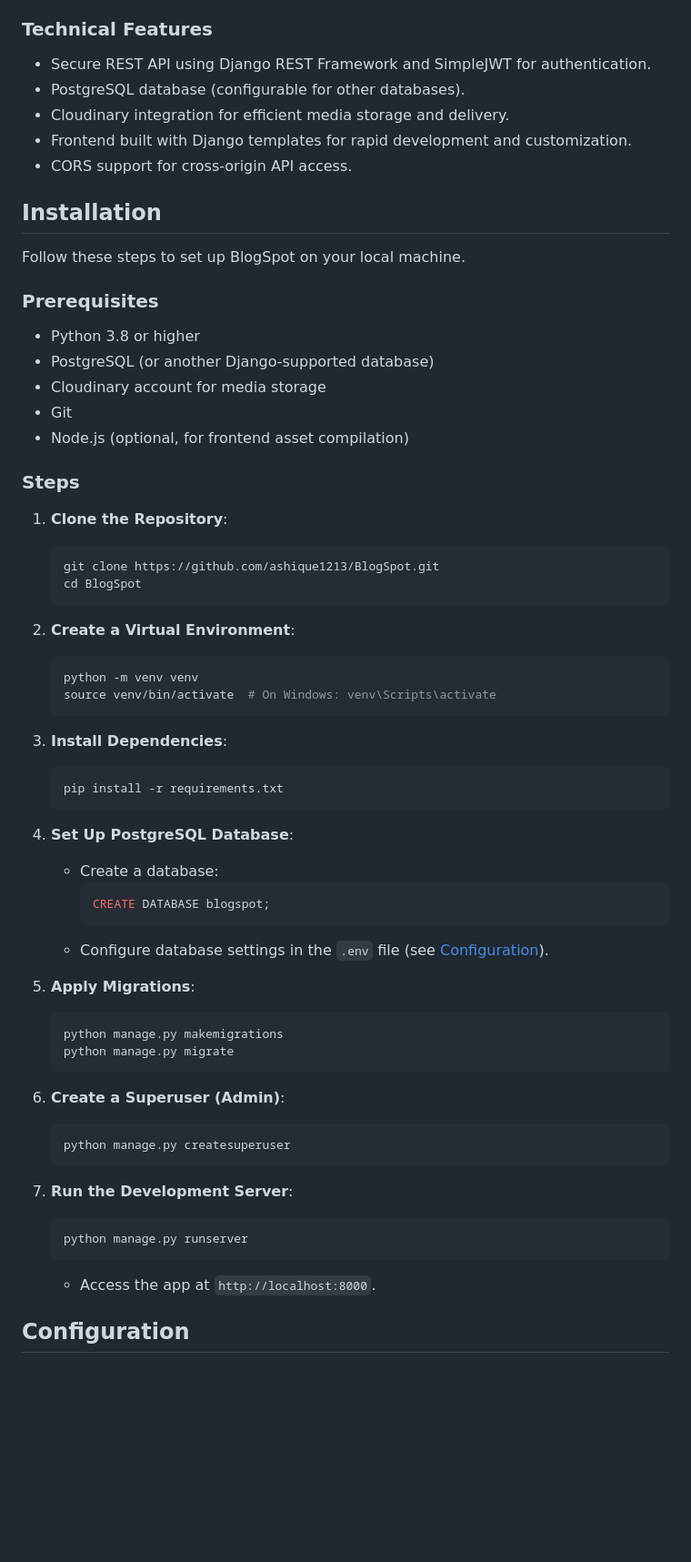
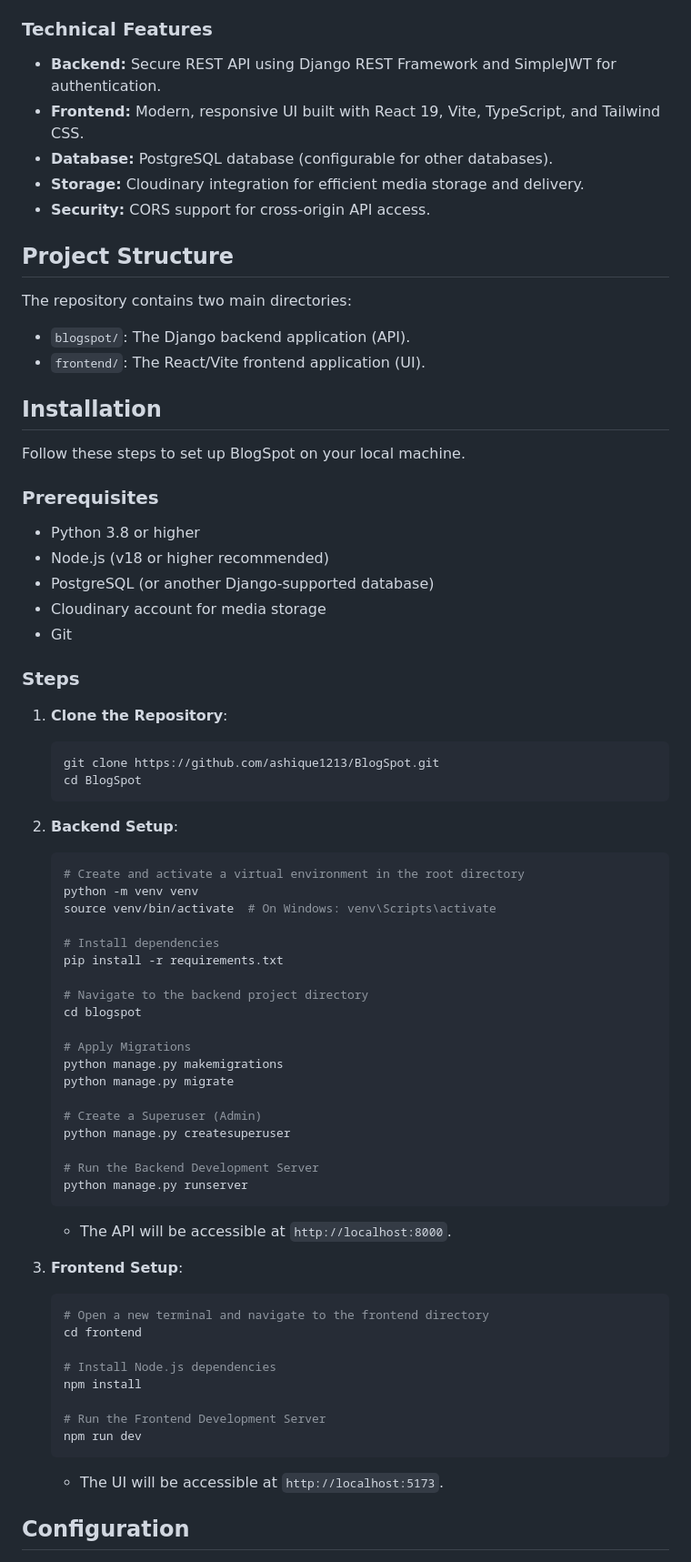
Before and after one commit to ashique1213/BlogSpot, a Markdown page: README.md, the part around one of its changes. Shown at 91% size. Rendered like a GitHub page; blank space fills up the shorter version.

Commit message:
docs: Update README.md with accurate frontend details

````diff
--- a/README.md
+++ b/README.md
@@ -28,11 +29,17 @@ BlogSpot is a Django-based CMS designed for seamless blog post creation, managem
 - Access a dashboard with analytics on posts, users, and engagement.
 
 ### Technical Features
-- Secure REST API using Django REST Framework and SimpleJWT for authentication.
-- PostgreSQL database (configurable for other databases).
-- Cloudinary integration for efficient media storage and delivery.
-- Frontend built with Django templates for rapid development and customization.
-- CORS support for cross-origin API access.
+- **Backend:** Secure REST API using Django REST Framework and SimpleJWT for authentication.
+- **Frontend:** Modern, responsive UI built with React 19, Vite, TypeScript, and Tailwind CSS.
+- **Database:** PostgreSQL database (configurable for other databases).
+- **Storage:** Cloudinary integration for efficient media storage and delivery.
+- **Security:** CORS support for cross-origin API access.
+
+## Project Structure
+
+The repository contains two main directories:
+- `blogspot/`: The Django backend application (API).
+- `frontend/`: The React/Vite frontend application (UI).
 
 ## Installation
 
@@ -40,52 +47,55 @@ Follow these steps to set up BlogSpot on your local machine.
 
 ### Prerequisites
 - Python 3.8 or higher
+- Node.js (v18 or higher recommended)
 - PostgreSQL (or another Django-supported database)
 - Cloudinary account for media storage
 - Git
-- Node.js (optional, for frontend asset compilation)
 
 ### Steps
+
 1. **Clone the Repository**:
    ```bash
    git clone https://github.com/ashique1213/BlogSpot.git
    cd BlogSpot
    ```
 
-2. **Create a Virtual Environment**:
+2. **Backend Setup**:
    ```bash
+   # Create and activate a virtual environment in the root directory
    python -m venv venv
    source venv/bin/activate  # On Windows: venv\Scripts\activate
-   ```
 
-3. **Install Dependencies**:
-   ```bash
+   # Install dependencies
    pip install -r requirements.txt
-   ```
 
-4. **Set Up PostgreSQL Database**:
-   - Create a database:
-     ```sql
-     CREATE DATABASE blogspot;
-     ```
-   - Configure database settings in the `.env` file (see [Configuration](#configuration)).
+   # Navigate to the backend project directory
+   cd blogspot
 
-5. **Apply Migrations**:
-   ```bash
+   # Apply Migrations
    python manage.py makemigrations
    python manage.py migrate
-   ```
 
-6. **Create a Superuser (Admin)**:
-   ```bash
+   # Create a Superuser (Admin)
    python manage.py createsuperuser
-   ```
 
-7. **Run the Development Server**:
-   ```bash
+   # Run the Backend Development Server
    python manage.py runserver
    ```
-   - Access the app at `http://localhost:8000`.
+   - The API will be accessible at `http://localhost:8000`.
+
+3. **Frontend Setup**:
+   ```bash
+   # Open a new terminal and navigate to the frontend directory
+   cd frontend
+
+   # Install Node.js dependencies
+   npm install
+
+   # Run the Frontend Development Server
+   npm run dev
+   ```
+   - The UI will be accessible at `http://localhost:5173`.
 
 ## Configuration
 
````
Also changed, not shown: other parts of README.md (+23 -22 lines).
